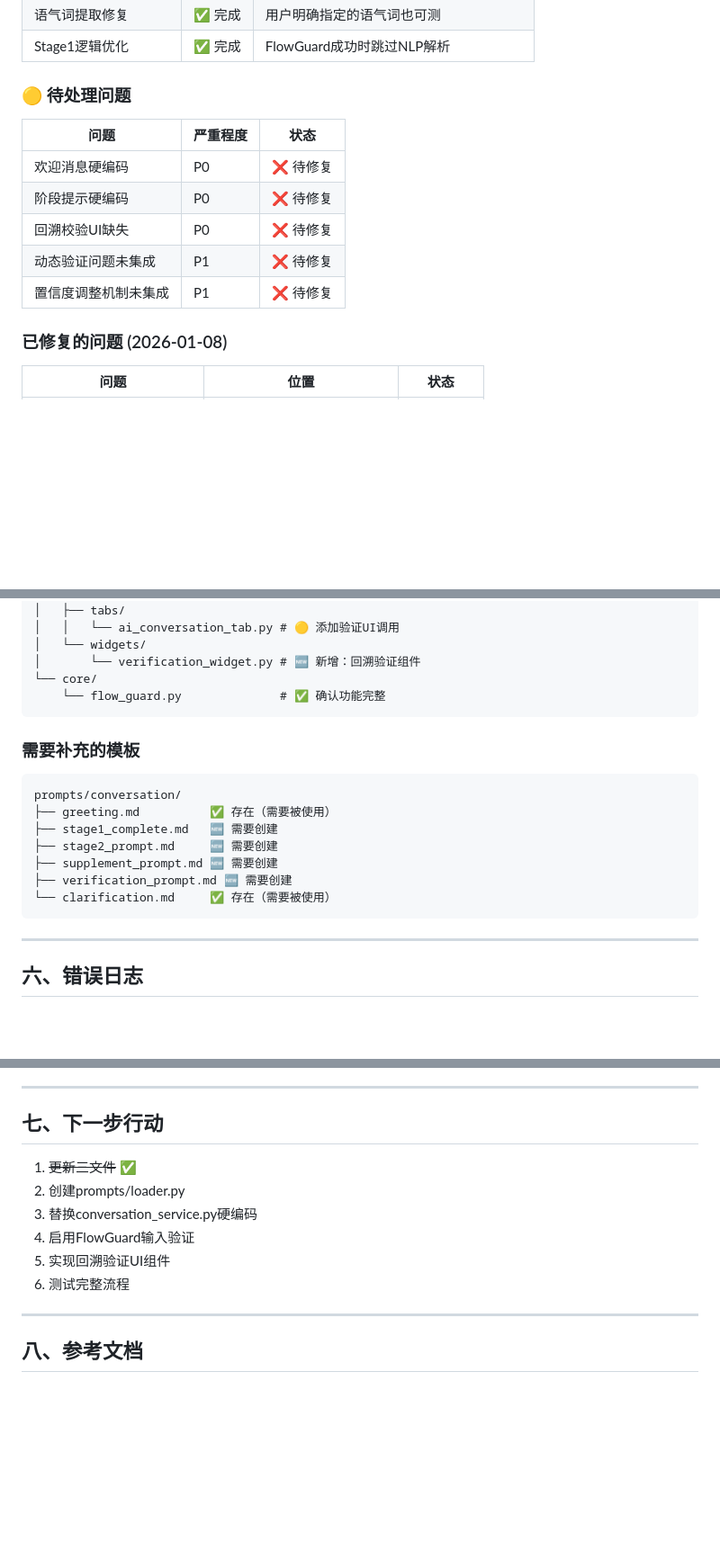
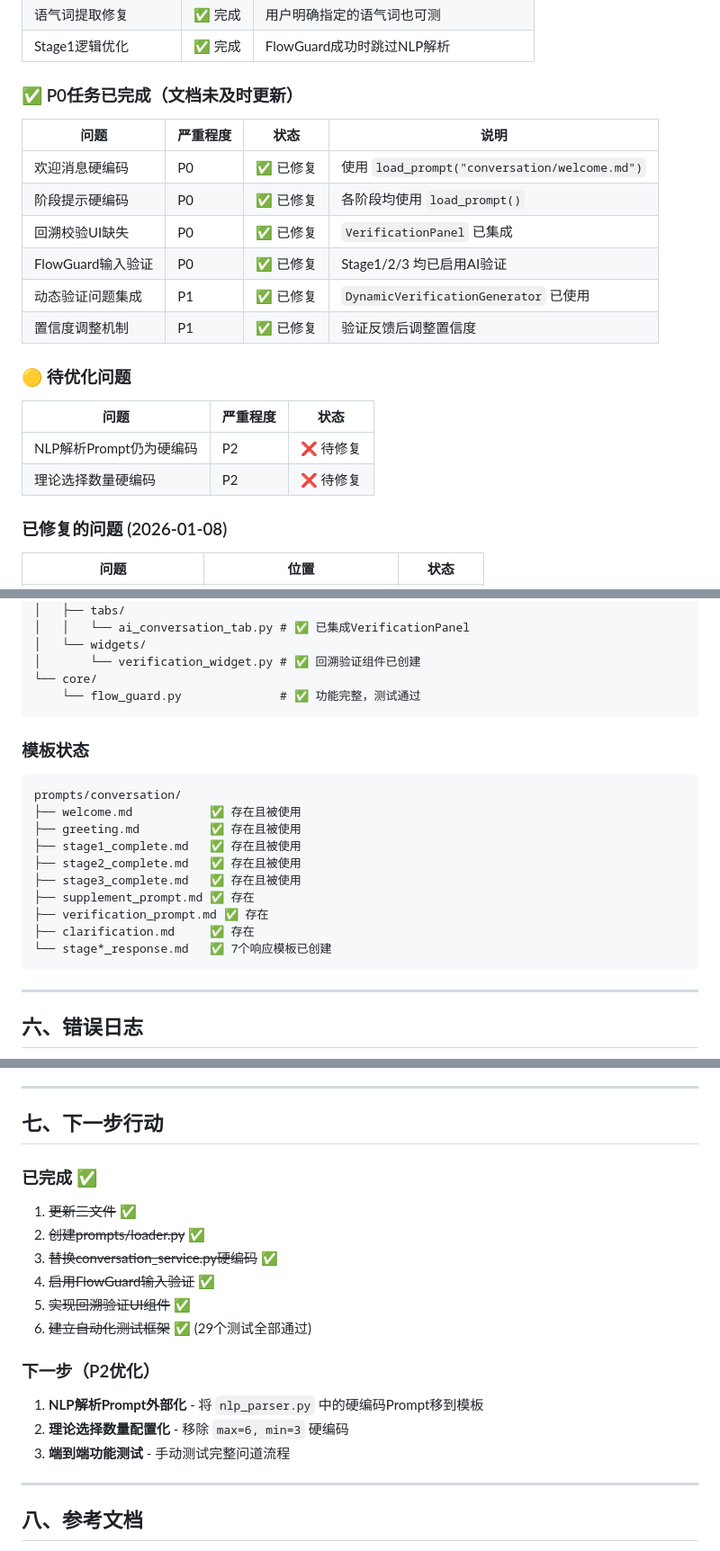
Before and after one commit to li2092/Cyber-Mantic, a Markdown page: docs/wendao_task_plan.md, 3 parts joined by grey strips. Shown at 90% size. Rendered like a GitHub page; blank space fills up the shorter version.

Commit message:
docs: 更新任务计划 - P0/P1任务已完成，进入P2优化阶段

````diff
--- a/docs/wendao_task_plan.md
+++ b/docs/wendao_task_plan.md
@@ -24,15 +24,23 @@
 | 语气词提取修复 | ✅ 完成 | 用户明确指定的语气词也可测 |
 | Stage1逻辑优化 | ✅ 完成 | FlowGuard成功时跳过NLP解析 |
 
-### 🟡 待处理问题
+### ✅ P0任务已完成（文档未及时更新）
+
+| 问题 | 严重程度 | 状态 | 说明 |
+|------|---------|------|------|
+| 欢迎消息硬编码 | P0 | ✅ 已修复 | 使用 `load_prompt("conversation/welcome.md")` |
+| 阶段提示硬编码 | P0 | ✅ 已修复 | 各阶段均使用 `load_prompt()` |
+| 回溯校验UI缺失 | P0 | ✅ 已修复 | `VerificationPanel` 已集成 |
+| FlowGuard输入验证 | P0 | ✅ 已修复 | Stage1/2/3 均已启用AI验证 |
+| 动态验证问题集成 | P1 | ✅ 已修复 | `DynamicVerificationGenerator` 已使用 |
+| 置信度调整机制 | P1 | ✅ 已修复 | 验证反馈后调整置信度 |
+
+### 🟡 待优化问题
 
 | 问题 | 严重程度 | 状态 |
 |------|---------|------|
-| 欢迎消息硬编码 | P0 | ❌ 待修复 |
-| 阶段提示硬编码 | P0 | ❌ 待修复 |
-| 回溯校验UI缺失 | P0 | ❌ 待修复 |
-| 动态验证问题未集成 | P1 | ❌ 待修复 |
-| 置信度调整机制未集成 | P1 | ❌ 待修复 |
+| NLP解析Prompt仍为硬编码 | P2 | ❌ 待修复 |
+| 理论选择数量硬编码 | P2 | ❌ 待修复 |
 
 ### 已修复的问题 (2026-01-08)
 
@@ -154,22 +153,25 @@ cyber_mantic/
 ├── ui/
 │   ├── tabs/
-│   │   └── ai_conversation_tab.py # 🟡 添加验证UI调用
+│   │   └── ai_conversation_tab.py # ✅ 已集成VerificationPanel
 │   └── widgets/
-│       └── verification_widget.py # 🆕 新增：回溯验证组件
+│       └── verification_widget.py # ✅ 回溯验证组件已创建
 └── core/
-    └── flow_guard.py              # ✅ 确认功能完整
+    └── flow_guard.py              # ✅ 功能完整，测试通过
 ```
 
-### 需要补充的模板
+### 模板状态
 
 ```
 prompts/conversation/
-├── greeting.md          ✅ 存在（需要被使用）
-├── stage1_complete.md   🆕 需要创建
-├── stage2_prompt.md     🆕 需要创建
-├── supplement_prompt.md 🆕 需要创建
-├── verification_prompt.md 🆕 需要创建
-└── clarification.md     ✅ 存在（需要被使用）
+├── welcome.md           ✅ 存在且被使用
+├── greeting.md          ✅ 存在且被使用
+├── stage1_complete.md   ✅ 存在且被使用
+├── stage2_complete.md   ✅ 存在且被使用
+├── stage3_complete.md   ✅ 存在且被使用
+├── supplement_prompt.md ✅ 存在
+├── verification_prompt.md ✅ 存在
+├── clarification.md     ✅ 存在
+└── stage*_response.md   ✅ 7个响应模板已创建
 ```
 
 ---
@@ -212,12 +214,18 @@ prompts/conversation/
 
 ## 七、下一步行动
 
+### 已完成 ✅
 1. ~~更新三文件~~ ✅
-2. 创建prompts/loader.py
-3. 替换conversation_service.py硬编码
-4. 启用FlowGuard输入验证
-5. 实现回溯验证UI组件
-6. 测试完整流程
+2. ~~创建prompts/loader.py~~ ✅
+3. ~~替换conversation_service.py硬编码~~ ✅
+4. ~~启用FlowGuard输入验证~~ ✅
+5. ~~实现回溯验证UI组件~~ ✅
+6. ~~建立自动化测试框架~~ ✅ (29个测试全部通过)
+
+### 下一步（P2优化）
+1. **NLP解析Prompt外部化** - 将 `nlp_parser.py` 中的硬编码Prompt移到模板
+2. **理论选择数量配置化** - 移除 `max=6, min=3` 硬编码
+3. **端到端功能测试** - 手动测试完整问道流程
 
 ---
 
````
Also changed, not shown: other parts of docs/wendao_task_plan.md (+47 -56 lines).
